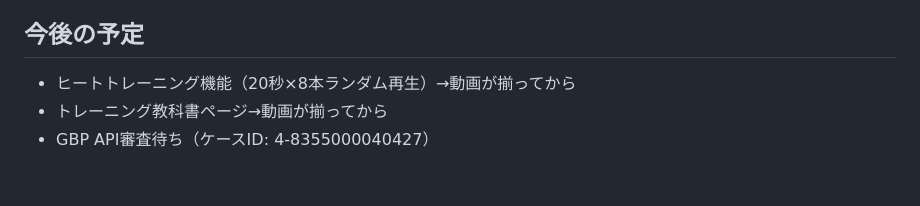
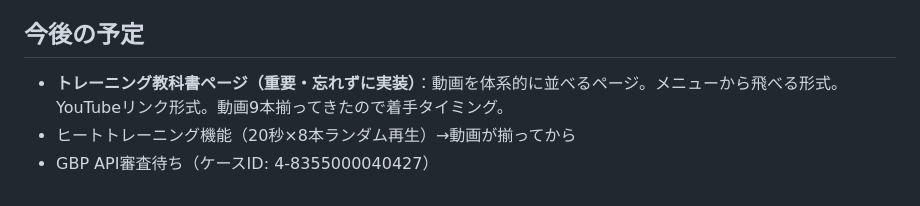
Before and after one commit to puttermatsumoto-cell/putters-liff, a Markdown page: CLAUDE.md, the part around the change. GitHub-like rendering.

Commit message:
CLAUDE.md更新

```diff
--- a/CLAUDE.md
+++ b/CLAUDE.md
@@ -71,6 +71,6 @@ git push
 - A8: `px.a8.net`
 
 ## 今後の予定
+- **トレーニング教科書ページ（重要・忘れずに実装）**：動画を体系的に並べるページ。メニューから飛べる形式。YouTubeリンク形式。動画9本揃ってきたので着手タイミング。
 - ヒートトレーニング機能（20秒×8本ランダム再生）→動画が揃ってから
-- トレーニング教科書ページ→動画が揃ってから
 - GBP API審査待ち（ケースID: 4-8355000040427）
```
